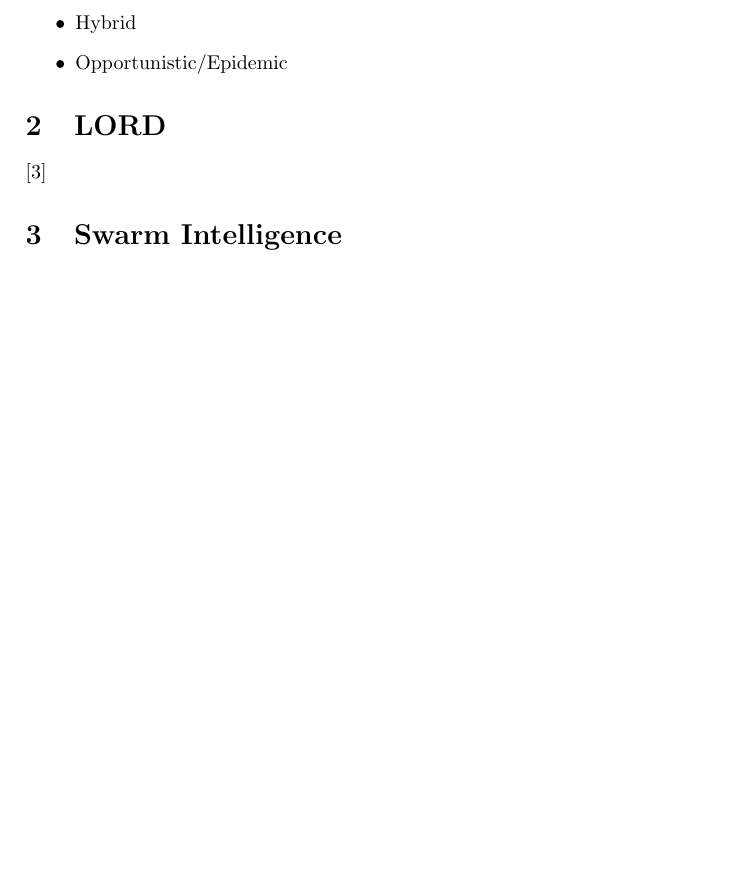
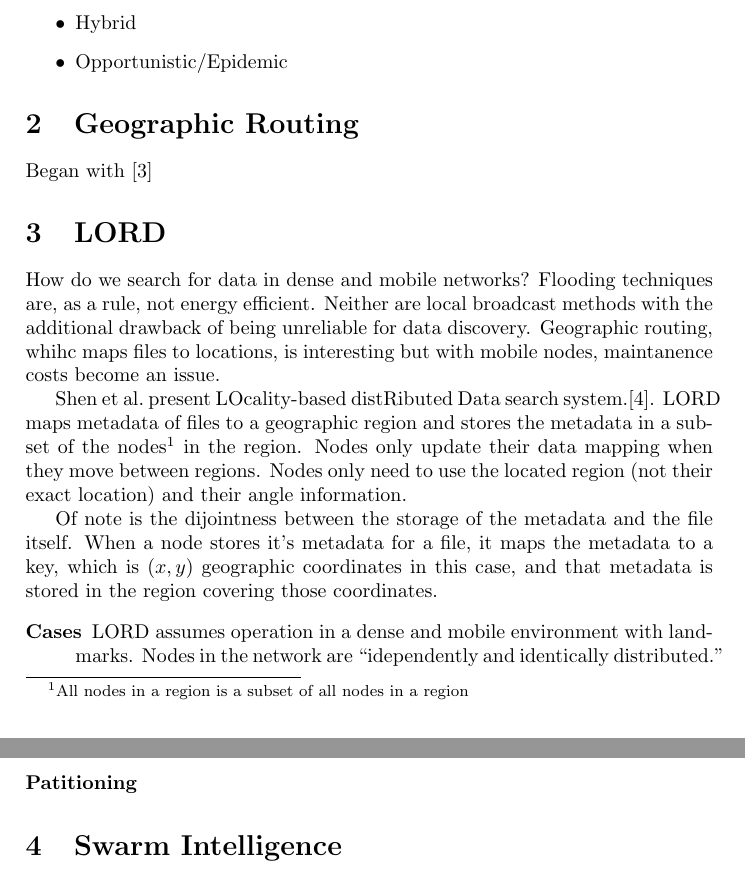
Before and after one commit to abrosen/notes, a LaTeX document (summaries/ManetRouting.tex): part of page 1 of 3 before the commit and two parts of pages 1 and 2 of 3 after it, the two joined at a grey line, cut so that both start at the same text, the shorter picture padded with empty space. Compiled offline with pdfLaTeX.

Commit message:
Started to fill it up

```diff
--- a/summaries/ManetRouting.tex
+++ b/summaries/ManetRouting.tex
@@ -20,10 +20,26 @@ Routing protocols for MANETs can be classified as the following types \cite{sing
 \end{itemize}
 
 
+\section{Geographic Routing }
+Began with \cite{ratnasamy2002ght}
+
+
+
 
 \section{LORD}
+How do we search for data in dense and mobile networks?  Flooding techniques are, as a rule, not energy efficient.  Neither are local broadcast methods with the additional drawback of being unreliable for data discovery.  Geographic routing, whihc maps files to locations, is interesting but with mobile nodes, maintanence costs become an issue.
 
-\cite{shen2013scalable}
+
+Shen et al.\ present LOcality-based distRibuted Data search system.\cite{shen2013scalable}.  LORD maps metadata of files to a geographic region and stores the metadata in a subset of the nodes\footnote{All nodes in a region is a subset of all nodes in a region} in the region.  Nodes only update their data mapping when they move between regions.  Nodes only need to use the located region (not their exact location) and their angle information.
+
+Of note is the dijointness between the storage of the metadata and the file itself.  When a node stores it's metadata for a file, it maps the metadata to a key, which is $(x,y)$ geographic coordinates in this case, and that metadata is stored in the region covering those coordinates.
+
+
+\begin{description}
+	\item[Cases] LORD assumes operation in a dense and mobile environment with landmarks.  Nodes in the network are ``idependently and identically distributed.''
+	\item[Patitioning]
+\end{description}
+
 
 \section{Swarm Intelligence}
 
```
Also changed, not shown: summaries/notes.bib (+9 -0 lines), summaries/ManetRouting.pdf.
